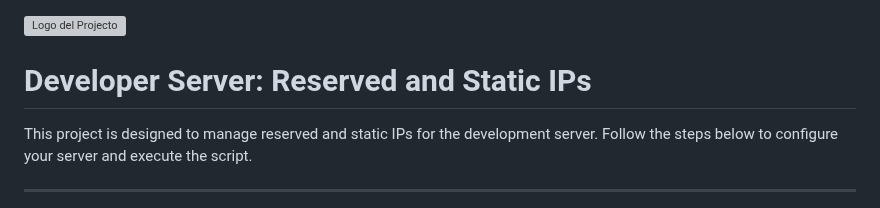
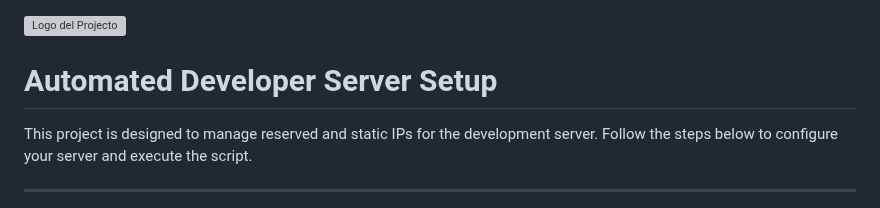
Before and after one commit to luis122448/developer-server, a Markdown page: README.md, the part around the change. Drawn GitHub-style; grey boxes are pictures that could not be loaded.

```diff
--- a/README.md
+++ b/README.md
@@ -1,6 +1,6 @@
 ![Logo del Projecto](./resources/logo.png)
 
-# Developer Server: Reserved and Static IPs
+# Automated Developer Server Setup
 
 This project is designed to manage reserved and static IPs for the development server.
 Follow the steps below to configure your server and execute the script.
```
Also changed, not shown: oracle/README.md (added, +228 -0 lines).
